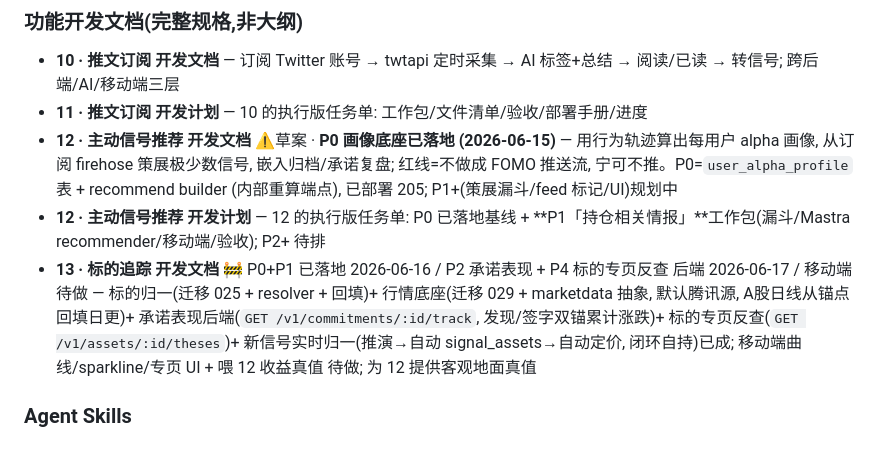
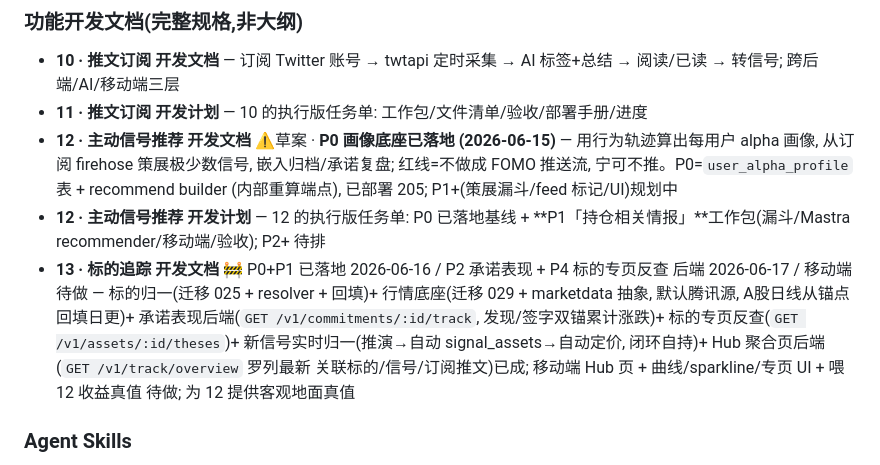
Before and after one commit to thejoven/finwise, a Markdown page: docs/技术文档/README.md, the part around the change. GitHub-like rendering.

Commit message:
docs(track): README mark Hub 聚合端点 /v1/track/overview 已落地
Co-Authored-By: Claude Opus 4.8 (1M context) <noreply@anthropic.com>

```diff
--- a/docs/技术文档/README.md
+++ b/docs/技术文档/README.md
@@ -46,7 +46,7 @@
 - **11 · 推文订阅 开发计划** — 10 的执行版任务单: 工作包/文件清单/验收/部署手册/进度
 - **12 · 主动信号推荐 开发文档** ⚠️草案 · **P0 画像底座已落地 (2026-06-15)** — 用行为轨迹算出每用户 alpha 画像, 从订阅 firehose 策展极少数信号, 嵌入归档/承诺复盘; 红线=不做成 FOMO 推送流, 宁可不推。P0=`user_alpha_profile` 表 + recommend builder (内部重算端点), 已部署 205; P1+(策展漏斗/feed 标记/UI)规划中
 - **12 · 主动信号推荐 开发计划** — 12 的执行版任务单: P0 已落地基线 + **P1「持仓相关情报」**工作包(漏斗/Mastra recommender/移动端/验收); P2+ 待排
-- **13 · 标的追踪 开发文档** 🚧 P0+P1 已落地 2026-06-16 / P2 承诺表现 + P4 标的专页反查 后端 2026-06-17 / 移动端待做 — 标的归一(迁移 025 + resolver + 回填)+ 行情底座(迁移 029 + marketdata 抽象, 默认腾讯源, A股日线从锚点回填日更)+ 承诺表现后端(`GET /v1/commitments/:id/track`, 发现/签字双锚累计涨跌)+ 标的专页反查(`GET /v1/assets/:id/theses`)+ 新信号实时归一(推演→自动 signal_assets→自动定价, 闭环自持)已成; 移动端曲线/sparkline/专页 UI + 喂 12 收益真值 待做; 为 12 提供客观地面真值
+- **13 · 标的追踪 开发文档** 🚧 P0+P1 已落地 2026-06-16 / P2 承诺表现 + P4 标的专页反查 后端 2026-06-17 / 移动端待做 — 标的归一(迁移 025 + resolver + 回填)+ 行情底座(迁移 029 + marketdata 抽象, 默认腾讯源, A股日线从锚点回填日更)+ 承诺表现后端(`GET /v1/commitments/:id/track`, 发现/签字双锚累计涨跌)+ 标的专页反查(`GET /v1/assets/:id/theses`)+ 新信号实时归一(推演→自动 signal_assets→自动定价, 闭环自持)+ Hub 聚合页后端(`GET /v1/track/overview` 罗列最新 关联标的/信号/订阅推文)已成; 移动端 Hub 页 + 曲线/sparkline/专页 UI + 喂 12 收益真值 待做; 为 12 提供客观地面真值
 
 ### Agent Skills
 
```
